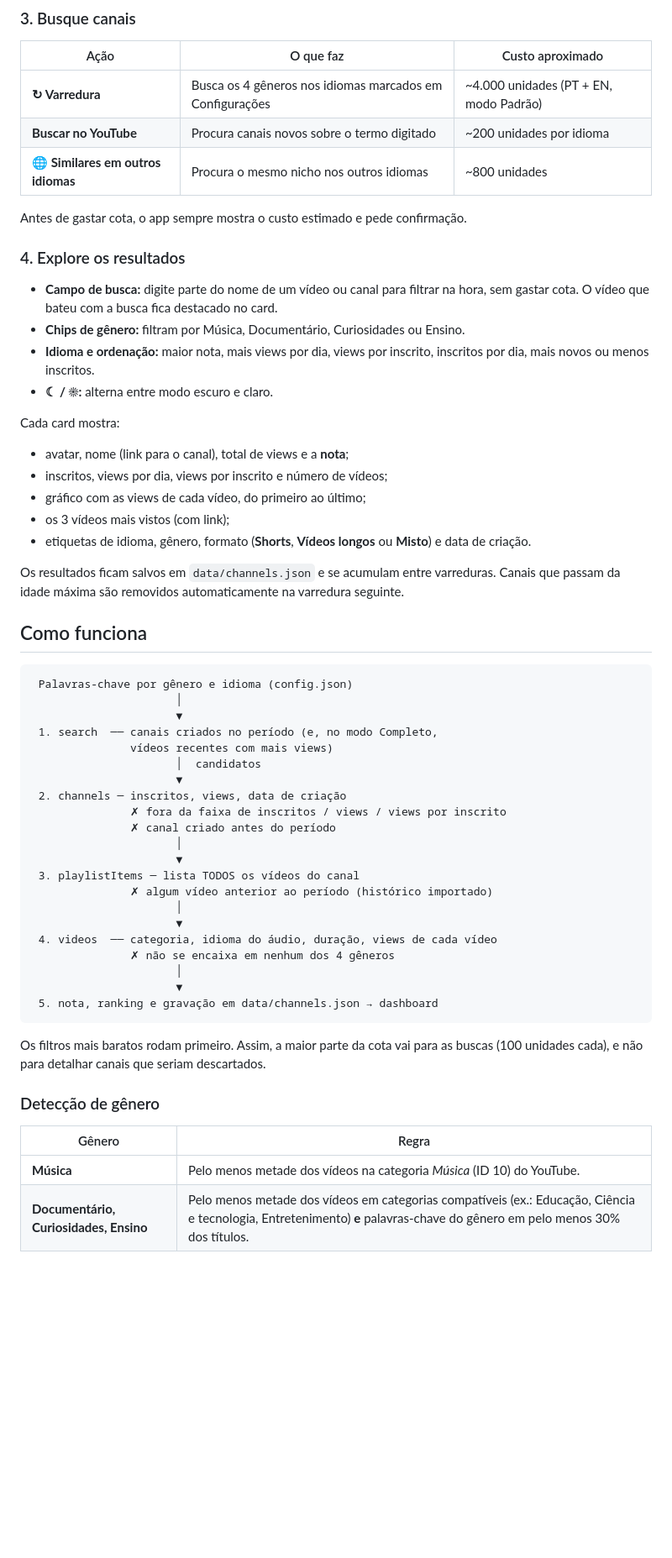
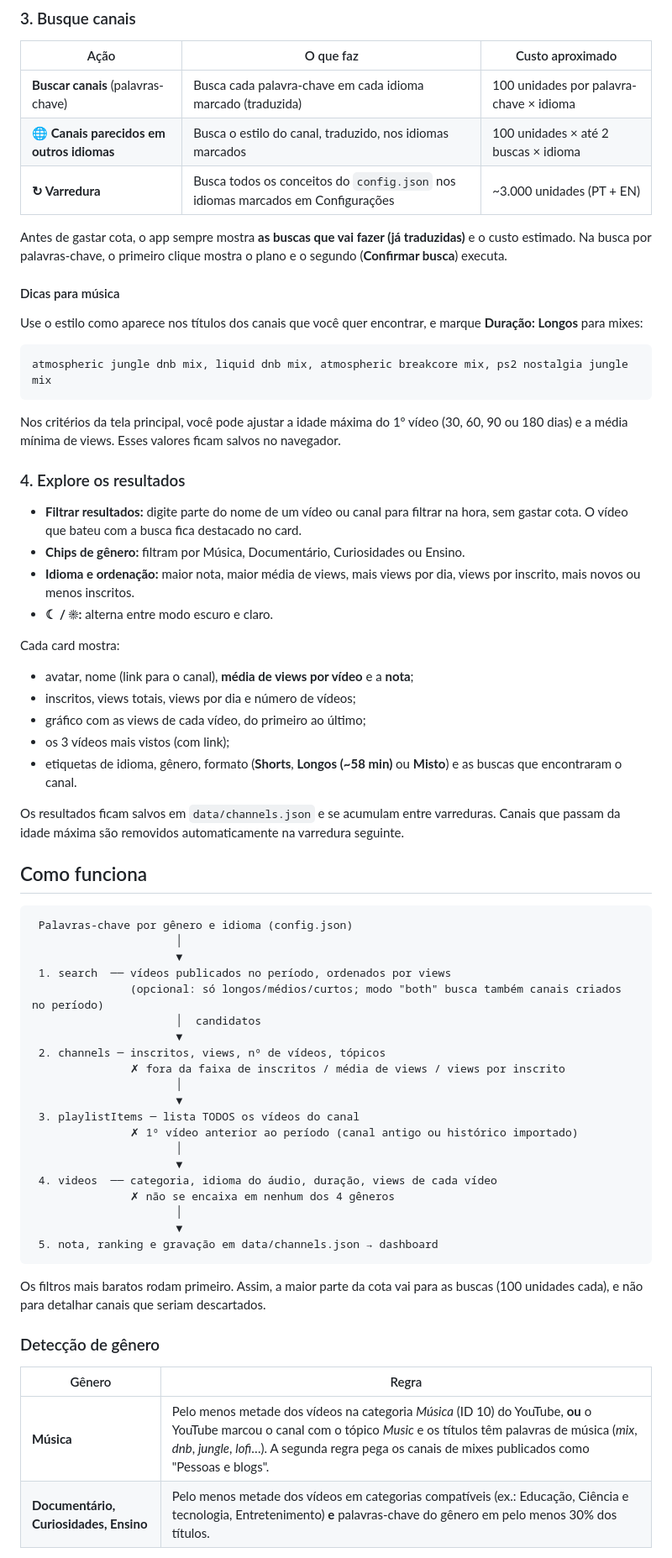
Before and after one commit to jeffersonmk/niche-finder, a Markdown page: README.md, the part around the change printed below. Shown: that part at 84% size. GitHub-like rendering; blank space fills up the shorter version.

````diff
--- a/README.md
+++ b/README.md
@@ -124,26 +127,36 @@ export YT_API_KEY="sua-chave"
 
 | Ação | O que faz | Custo aproximado |
 |---|---|---|
-| **↻ Varredura** | Busca os 4 gêneros nos idiomas marcados em Configurações | ~4.000 unidades (PT + EN, modo Padrão) |
-| **Buscar no YouTube** | Procura canais novos sobre o termo digitado | ~200 unidades por idioma |
-| **🌐 Similares em outros idiomas** | Procura o mesmo nicho nos outros idiomas | ~800 unidades |
+| **Buscar canais** (palavras-chave) | Busca cada palavra-chave em cada idioma marcado (traduzida) | 100 unidades por palavra-chave × idioma |
+| **🌐 Canais parecidos em outros idiomas** | Busca o estilo do canal, traduzido, nos idiomas marcados | 100 unidades × até 2 buscas × idioma |
+| **↻ Varredura** | Busca todos os conceitos do `config.json` nos idiomas marcados em Configurações | ~3.000 unidades (PT + EN) |
 
-Antes de gastar cota, o app sempre mostra o custo estimado e pede confirmação.
+Antes de gastar cota, o app sempre mostra **as buscas que vai fazer (já traduzidas)** e o custo estimado. Na busca por palavras-chave, o primeiro clique mostra o plano e o segundo (**Confirmar busca**) executa.
+
+#### Dicas para música
+
+Use o estilo como aparece nos títulos dos canais que você quer encontrar, e marque **Duração: Longos** para mixes:
+
+```
+atmospheric jungle dnb mix, liquid dnb mix, atmospheric breakcore mix, ps2 nostalgia jungle mix
+```
+
+Nos critérios da tela principal, você pode ajustar a idade máxima do 1º vídeo (30, 60, 90 ou 180 dias) e a média mínima de views. Esses valores ficam salvos no navegador.
 
 ### 4. Explore os resultados
 
-- **Campo de busca:** digite parte do nome de um vídeo ou canal para filtrar na hora, sem gastar cota. O vídeo que bateu com a busca fica destacado no card.
+- **Filtrar resultados:** digite parte do nome de um vídeo ou canal para filtrar na hora, sem gastar cota. O vídeo que bateu com a busca fica destacado no card.
 - **Chips de gênero:** filtram por Música, Documentário, Curiosidades ou Ensino.
-- **Idioma e ordenação:** maior nota, mais views por dia, views por inscrito, inscritos por dia, mais novos ou menos inscritos.
+- **Idioma e ordenação:** maior nota, maior média de views, mais views por dia, views por inscrito, mais novos ou menos inscritos.
 - **☾ / ☀:** alterna entre modo escuro e claro.
 
 Cada card mostra:
 
-- avatar, nome (link para o canal), total de views e a **nota**;
-- inscritos, views por dia, views por inscrito e número de vídeos;
+- avatar, nome (link para o canal), **média de views por vídeo** e a **nota**;
+- inscritos, views totais, views por dia e número de vídeos;
 - gráfico com as views de cada vídeo, do primeiro ao último;
 - os 3 vídeos mais vistos (com link);
-- etiquetas de idioma, gênero, formato (**Shorts**, **Vídeos longos** ou **Misto**) e data de criação.
+- etiquetas de idioma, gênero, formato (**Shorts**, **Longos (~58 min)** ou **Misto**) e as buscas que encontraram o canal.
 
 Os resultados ficam salvos em `data/channels.json` e se acumulam entre varreduras. Canais que passam da idade máxima são removidos automaticamente na varredura seguinte.
 
@@ -153,17 +166,16 @@ Os resultados ficam salvos em `data/channels.json` e se acumulam entre varredura
  Palavras-chave por gênero e idioma (config.json)
                       │
                       ▼
- 1. search  ── canais criados no período (e, no modo Completo,
-               vídeos recentes com mais views)
+ 1. search  ── vídeos publicados no período, ordenados por views
+               (opcional: só longos/médios/curtos; modo "both" busca também canais criados no período)
                       │  candidatos
                       ▼
- 2. channels ─ inscritos, views, data de criação
-               ✗ fora da faixa de inscritos / views / views por inscrito
-               ✗ canal criado antes do período
+ 2. channels ─ inscritos, views, nº de vídeos, tópicos
+               ✗ fora da faixa de inscritos / média de views / views por inscrito
                       │
                       ▼
  3. playlistItems ─ lista TODOS os vídeos do canal
-               ✗ algum vídeo anterior ao período (histórico importado)
+               ✗ 1º vídeo anterior ao período (canal antigo ou histórico importado)
                       │
                       ▼
  4. videos  ── categoria, idioma do áudio, duração, views de cada vídeo
@@ -179,7 +191,7 @@ Os filtros mais baratos rodam primeiro. Assim, a maior parte da cota vai para as
 
 | Gênero | Regra |
 |---|---|
-| **Música** | Pelo menos metade dos vídeos na categoria *Música* (ID 10) do YouTube. |
+| **Música** | Pelo menos metade dos vídeos na categoria *Música* (ID 10) do YouTube, **ou** o YouTube marcou o canal com o tópico *Music* e os títulos têm palavras de música (*mix*, *dnb*, *jungle*, *lofi*…). A segunda regra pega os canais de mixes publicados como "Pessoas e blogs". |
 | **Documentário, Curiosidades, Ensino** | Pelo menos metade dos vídeos em categorias compatíveis (ex.: Educação, Ciência e tecnologia, Entretenimento) **e** palavras-chave do gênero em pelo menos 30% dos títulos. |
 
 As categorias e palavras-chave de cada gênero ficam em `config.json`.
````
Also changed, not shown: other parts of README.md (+65 -50 lines), docs/dark.png, docs/light.png, docs/similar.png, 8 other files.
